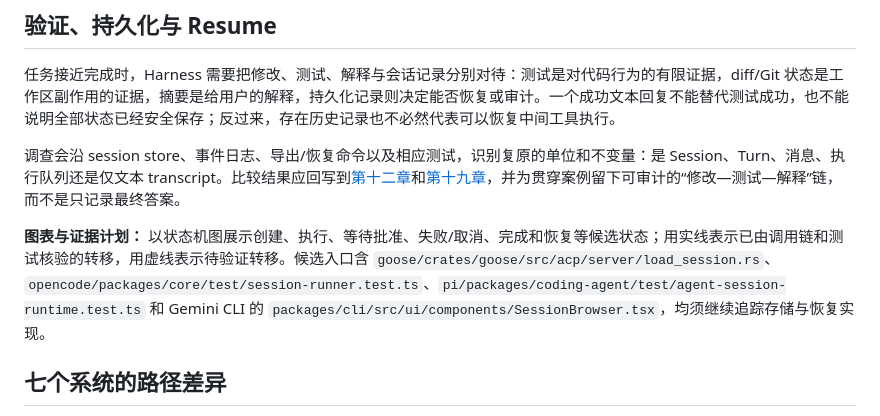
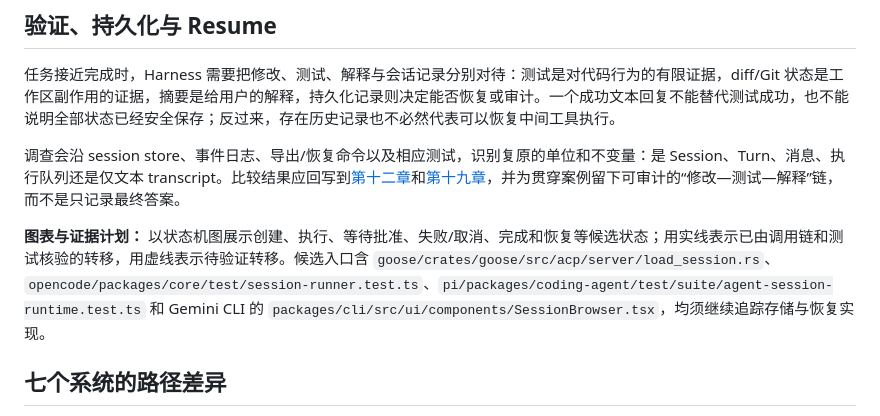
Before and after one commit to specialpointcentral/harness, a Markdown page: docs/harness-survey/03_vertical_lifecycle_walkthrough.md, the part around the change. Rendered like a GitHub page.

Commit message:
docs: fix Pi evidence path

```diff
--- a/docs/harness-survey/03_vertical_lifecycle_walkthrough.md
+++ b/docs/harness-survey/03_vertical_lifecycle_walkthrough.md
@@ -48,7 +48,7 @@ Tool Call 变成副作用之前，Harness 可能询问用户、应用 policy、
 
 调查会沿 session store、事件日志、导出/恢复命令以及相应测试，识别复原的单位和不变量：是 Session、Turn、消息、执行队列还是仅文本 transcript。比较结果应回写到[第十二章](12_session_persistence_and_resume.md)和[第十九章](19_observability_evaluation_and_replay.md)，并为贯穿案例留下可审计的“修改—测试—解释”链，而不是只记录最终答案。
 
-**图表与证据计划：** 以状态机图展示创建、执行、等待批准、失败/取消、完成和恢复等候选状态；用实线表示已由调用链和测试核验的转移，用虚线表示待验证转移。候选入口含 `goose/crates/goose/src/acp/server/load_session.rs`、`opencode/packages/core/test/session-runner.test.ts`、`pi/packages/coding-agent/test/agent-session-runtime.test.ts` 和 Gemini CLI 的 `packages/cli/src/ui/components/SessionBrowser.tsx`，均须继续追踪存储与恢复实现。
+**图表与证据计划：** 以状态机图展示创建、执行、等待批准、失败/取消、完成和恢复等候选状态；用实线表示已由调用链和测试核验的转移，用虚线表示待验证转移。候选入口含 `goose/crates/goose/src/acp/server/load_session.rs`、`opencode/packages/core/test/session-runner.test.ts`、`pi/packages/coding-agent/test/suite/agent-session-runtime.test.ts` 和 Gemini CLI 的 `packages/cli/src/ui/components/SessionBrowser.tsx`，均须继续追踪存储与恢复实现。
 
 ## 七个系统的路径差异
 
```
